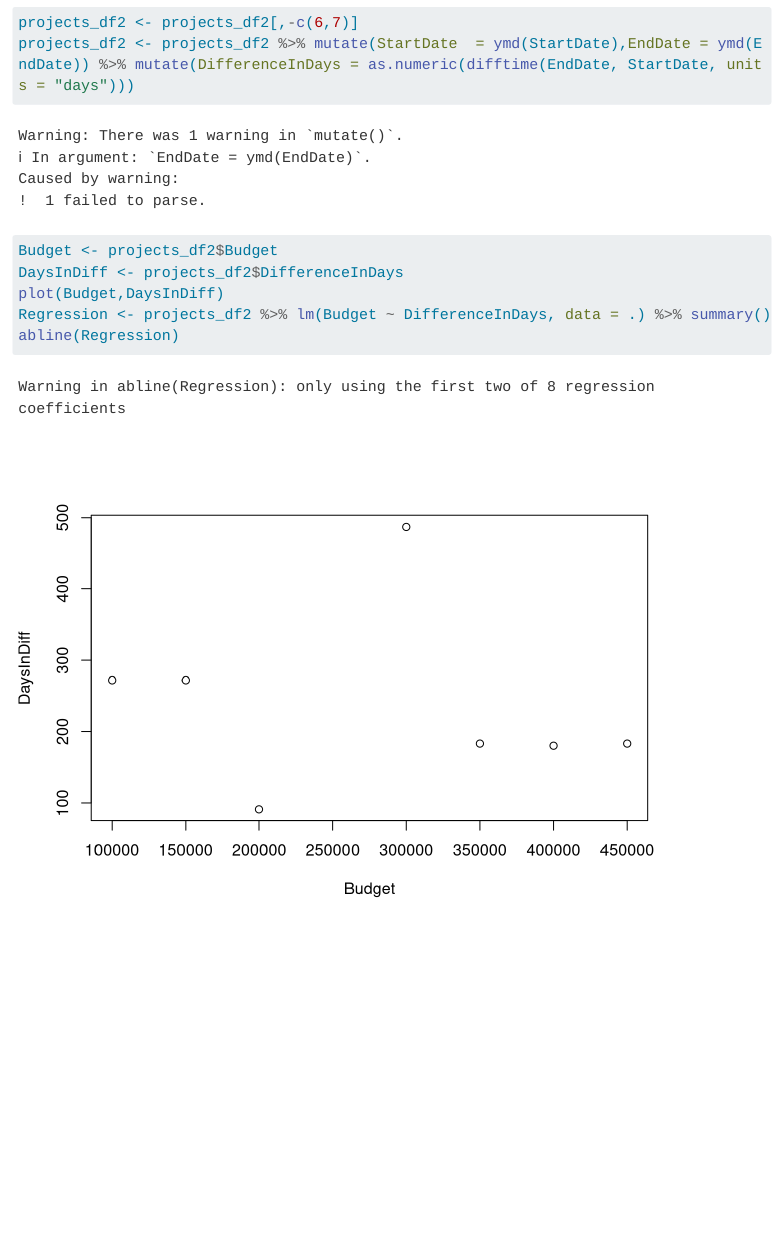
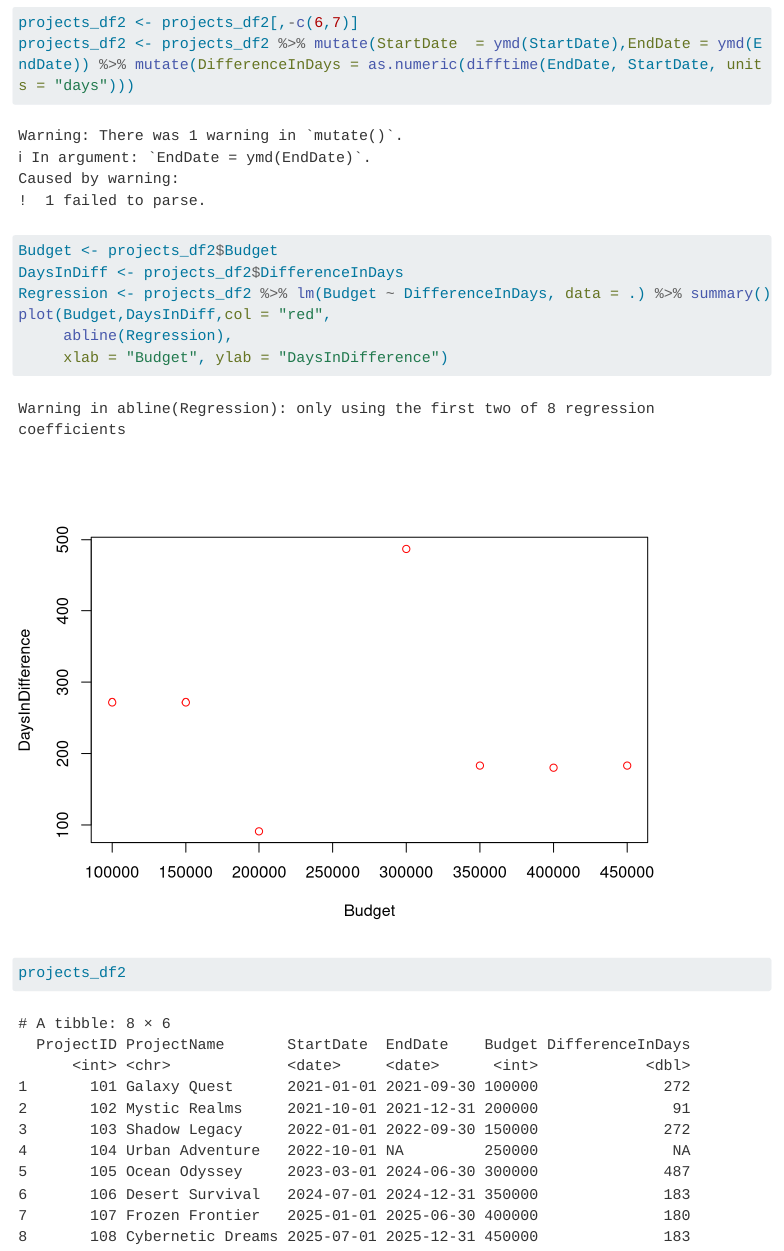
Before and after one commit to Zak-White/DataAnalytics-ICA2-Mark-Zak-White, a Quarto document (Ica-2-DAIE-MXW/index.qmd): the page in a window 1100 px wide, from 8620 px down. Rendered offline with R 4.5, knitr and Pandoc in place of Quarto, with nearby package versions; menus at the side of the page are left out; long lines of code are wrapped.

````diff
--- a/Ica-2-DAIE-MXW/index.qmd
+++ b/Ica-2-DAIE-MXW/index.qmd
@@ -129,9 +129,11 @@
 projects_df2 <- projects_df2 %>% mutate(StartDate  = ymd(StartDate),EndDate = ymd(EndDate)) %>% mutate(DifferenceInDays = as.numeric(difftime(EndDate, StartDate, units = "days")))
 Budget <- projects_df2$Budget
 DaysInDiff <- projects_df2$DifferenceInDays
-plot(Budget,DaysInDiff)
 Regression <- projects_df2 %>% lm(Budget ~ DifferenceInDays, data = .) %>% summary()
-abline(Regression)
+plot(Budget,DaysInDiff,col = "red",
+     abline(Regression),
+     xlab = "Budget", ylab = "DaysInDifference")
+projects_df2
 
 
 ```
````
Also changed, not shown: Ica-2-DAIE-MXW/ICA_2023.sqlite, 3 other files.
